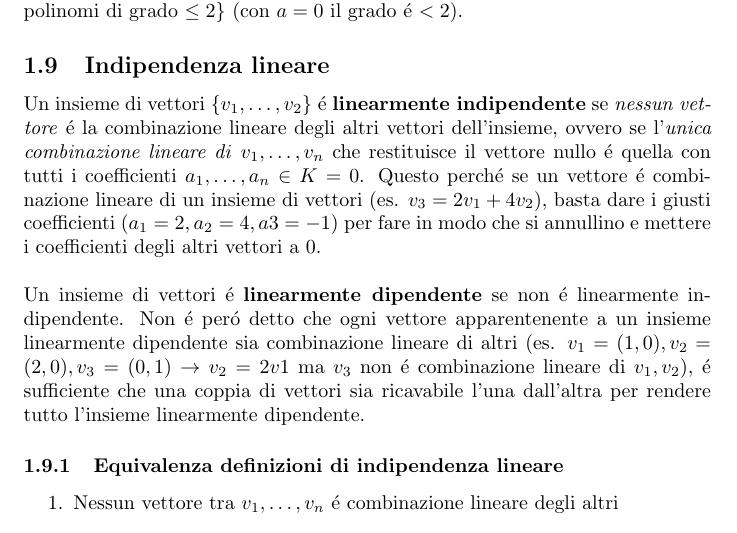
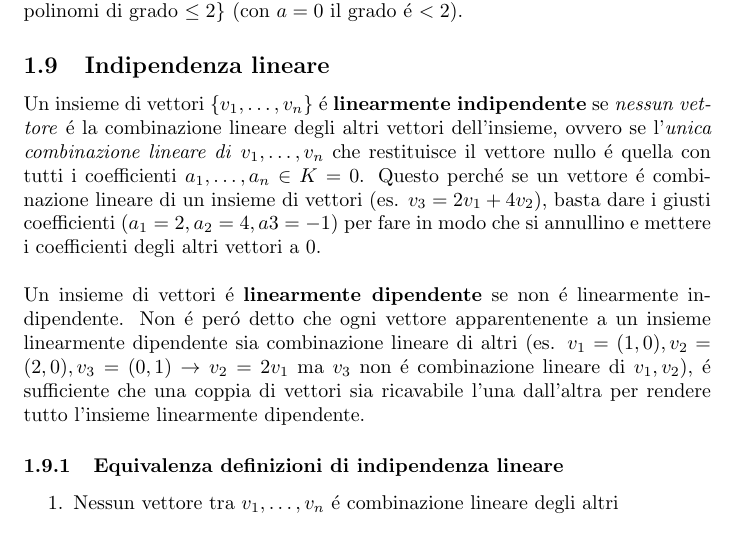
Before and after one commit to Triikk/appunti, a LaTeX document (1/algebra.tex): part of page 4 of 5, cut so that both start at the same text. Compiled offline with pdfLaTeX.

Commit message:
typos fix

```diff
--- a/1/algebra.tex
+++ b/1/algebra.tex
@@ -7,7 +7,7 @@
 
 \title{
 	Appunti di Algebra \\
-	\large A.A. 2023/2024
+	\large A.A. 2022/2023
 }
 \date{}
 
@@ -104,8 +104,8 @@ $. Il sottospazio generato da $v_1, v_2$ é $\langle v_1, v_2 \rangle = \{a_1 v_
 Altro esempio: $V = R[x], \langle x^2, x, 1 \rangle = \{ax^2+bx+c, a,b,c \in R\} = \{$ tutti i polinomi di grado $\leq 2\}$ (con $a=0$ il grado é $< 2$).
 
 \subsection{Indipendenza lineare}
-Un insieme di vettori $\{v_1, \dots, v_2\}$ é \textbf{linearmente indipendente} se \textit{nessun vettore} é la combinazione lineare degli altri vettori dell'insieme, ovvero se l'\textit{unica combinazione lineare di} $v_1, \dots, v_n$ che restituisce il vettore nullo é quella con tutti i coefficienti $a_1, \dots, a_n \in K = 0$. Questo perché se un vettore é combinazione lineare di un insieme di vettori (es. $v_3 = 2v_1 + 4v_2$), basta dare i giusti coefficienti ($a_1=2, a_2=4, a3=-1)$ per fare in modo che si annullino e mettere i coefficienti degli altri vettori a 0.\\\\
-Un insieme di vettori é \textbf{linearmente dipendente} se non é linearmente indipendente. Non é peró detto che ogni vettore apparentenente a un insieme linearmente dipendente sia combinazione lineare di altri (es. $v_1 = (1,0), v_2 = (2,0), v_3 = (0,1) \rightarrow v_2=2v1$ ma $v_3$ non é combinazione lineare di $v_1, v_2$), é sufficiente che una coppia di vettori sia ricavabile l'una dall'altra per rendere tutto l'insieme linearmente dipendente.
+Un insieme di vettori $\{v_1, \dots, v_n\}$ é \textbf{linearmente indipendente} se \textit{nessun vettore} é la combinazione lineare degli altri vettori dell'insieme, ovvero se l'\textit{unica combinazione lineare di} $v_1, \dots, v_n$ che restituisce il vettore nullo é quella con tutti i coefficienti $a_1, \dots, a_n \in K = 0$. Questo perché se un vettore é combinazione lineare di un insieme di vettori (es. $v_3 = 2v_1 + 4v_2$), basta dare i giusti coefficienti ($a_1=2, a_2=4, a3=-1)$ per fare in modo che si annullino e mettere i coefficienti degli altri vettori a 0.\\\\
+Un insieme di vettori é \textbf{linearmente dipendente} se non é linearmente indipendente. Non é peró detto che ogni vettore apparentenente a un insieme linearmente dipendente sia combinazione lineare di altri (es. $v_1 = (1,0), v_2 = (2,0), v_3 = (0,1) \rightarrow v_2=2v_1$ ma $v_3$ non é combinazione lineare di $v_1, v_2$), é sufficiente che una coppia di vettori sia ricavabile l'una dall'altra per rendere tutto l'insieme linearmente dipendente.
 
 \subsubsection{Equivalenza definizioni di indipendenza lineare}
 \begin{enumerate}
```
